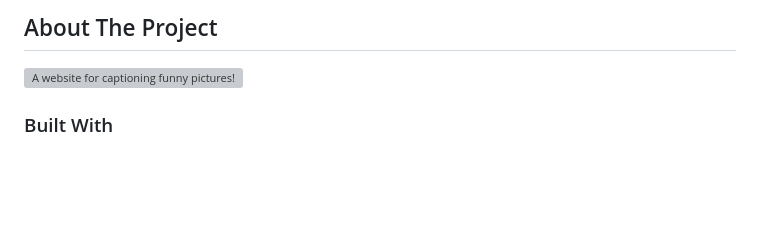
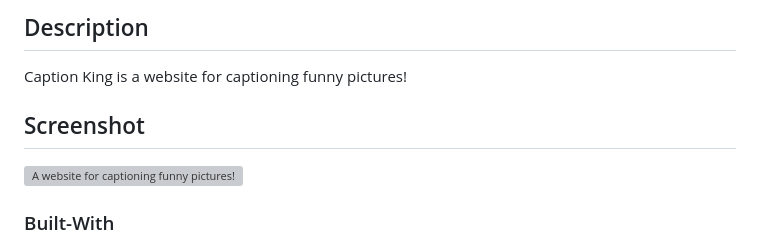
Before and after one commit to tbegush/Project-2-Group-ATM, a Markdown page: README.md, the part around the change printed below. Drawn GitHub-style; blank space fills up the shorter version; grey boxes are pictures that could not be loaded.

```diff
--- a/README.md
+++ b/README.md
@@ -79,8 +25,10 @@ https://source.unsplash.com/random/?funny
 
-<!-- ABOUT THE PROJECT -->
-## About The Project
+## Description
+
+Caption King is a website for captioning funny pictures!
+## Screenshot
 
 ![A website for captioning funny pictures!](/PROJECT2-screenshot.png)
 
-### Built With
+### Built-With
 
```
Also changed, not shown: other parts of README.md (+34 -109 lines), CK-logo.png (added).
